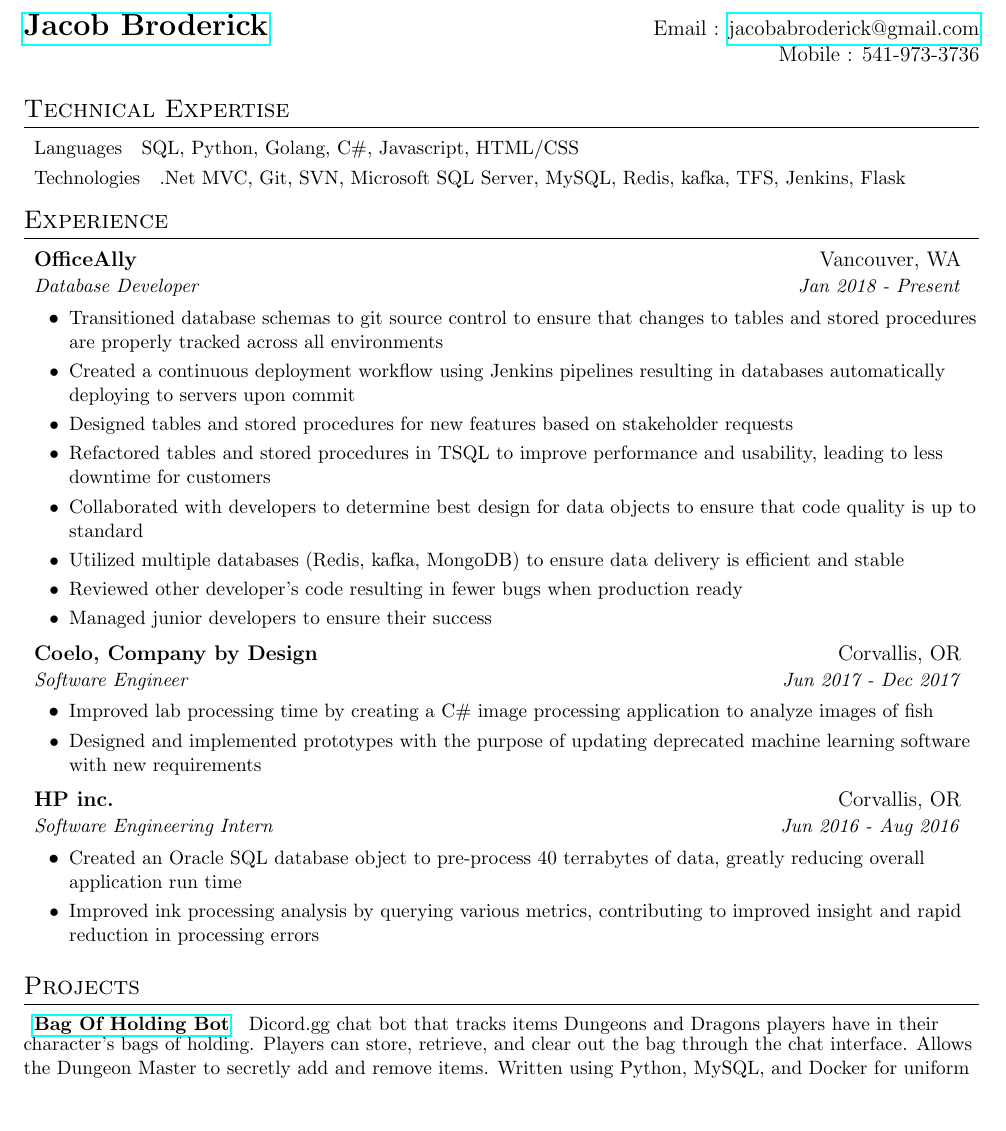
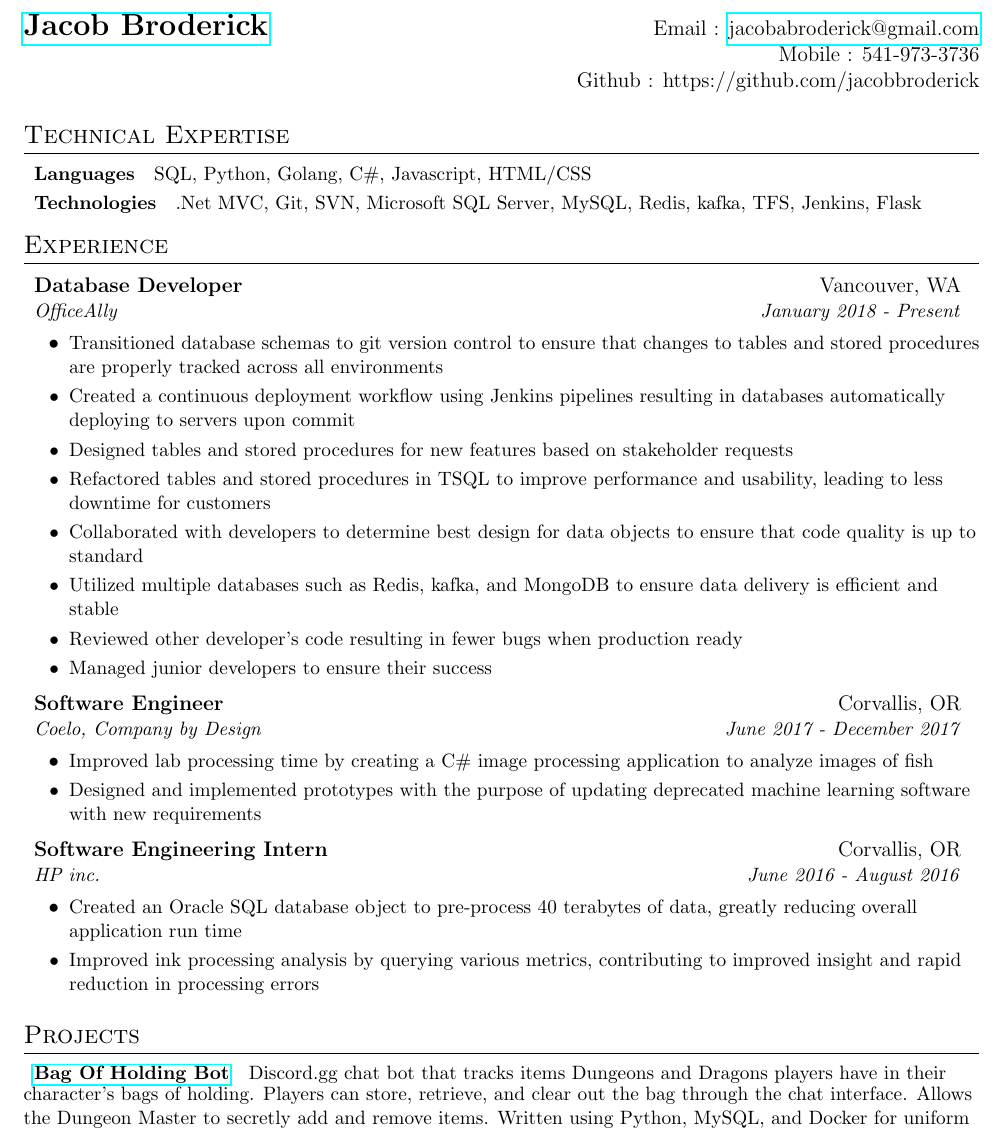
Before and after one commit to Robooto/Resume, a LaTeX CV (jacob_broderick_resume.tex): part of the page, cut so that both start at the same text, the shorter picture padded with empty space. Compiled offline with pdfLaTeX.

Commit message:
making marinas changes

```diff
--- a/jacob_broderick_resume.tex
+++ b/jacob_broderick_resume.tex
@@ -52,8 +52,8 @@
 \newcommand{\resumeSubheading}[4]{
 	\vspace{-1pt}\item
 	\begin{tabular*}{0.97\textwidth}{l@{\extracolsep{\fill}}r}
-		\textbf{#1} & #2 \\
-		\textit{\small#3} & \textit{\small #4} \\
+		\textbf{#3} & #2 \\
+		\textit{\small#1} & \textit{\small #4} \\
 	\end{tabular*}\vspace{-5pt}
 }
 
@@ -77,14 +77,15 @@
 	\begin{tabular*}{\textwidth}{l@{\extracolsep{\fill}}r}
 		\textbf{\href{https://github.com/jacobbroderick}{\Large Jacob Broderick}} & Email : \href{mailto:jacobabroderick@gmail.com}{jacobabroderick@gmail.com}\\
 		& Mobile : 541-973-3736 \\
+		& Github : https://github.com/jacobbroderick \\
 	\end{tabular*}
 
 		%--------PROGRAMMING SKILLS------------
 	\section{Technical Expertise}
 	\resumeSubHeadingListStart
 	\resumeSubItem
-	{Languages}{SQL, Python, Golang, C\#, Javascript, HTML/CSS}
-	\resumeSubItem{Technologies}{.Net MVC, Git, SVN, Microsoft SQL Server, MySQL, Redis, kafka, TFS, Jenkins, Flask}
+	{\textbf{Languages}}{SQL, Python, Golang, C\#, Javascript, HTML/CSS}
+	\resumeSubItem{\textbf{Technologies}}{.Net MVC, Git, SVN, Microsoft SQL Server, MySQL, Redis, kafka, TFS, Jenkins, Flask}
 	%\resumeSubItem{Methodologies}{Scrum, Agile, Kanban, Waterfall}
 
 	\resumeSubHeadingListEnd
@@ -96,23 +97,23 @@
 
 		\resumeSubheading
 	{OfficeAlly}{Vancouver, WA}
-	{Database Developer}{Jan 2018 - Present}
+	{Database Developer}{January 2018 - Present}
 	\resumeItemListStart
 	\resumeItem
-	{Transitioned database schemas to git source control to ensure that changes to tables and stored procedures are properly tracked across all environments}
+	{Transitioned database schemas to git version control to ensure that changes to tables and stored procedures are properly tracked across all environments}
 	\resumeItem
 	{Created a continuous deployment workflow using Jenkins pipelines resulting in databases automatically deploying to servers upon commit}
 	\resumeItem{Designed tables and stored procedures for new features based on stakeholder requests}
 	\resumeItem{Refactored tables and stored procedures in TSQL to improve performance and usability, leading to less downtime for customers}
 	\resumeItem{Collaborated with developers to determine best design for data objects to ensure that code quality is up to standard}
-	\resumeItem{Utilized multiple databases (Redis, kafka, MongoDB) to ensure data delivery is efficient and stable}
+	\resumeItem{Utilized multiple databases such as Redis, kafka, and MongoDB to ensure data delivery is efficient and stable}
 	\resumeItem{Reviewed other developer's code resulting in fewer bugs when production ready}
 	\resumeItem{Managed junior developers to ensure their success}
 	\resumeItemListEnd
 
 	\resumeSubheading
 	{Coelo, Company by Design}{Corvallis, OR}
-	{Software Engineer}{Jun 2017 - Dec 2017}
+	{Software Engineer}{June 2017 - December 2017}
 	\resumeItemListStart
 	\resumeItem
 	{Improved lab processing time by creating a C\# image processing application to analyze images of fish}
@@ -122,9 +123,9 @@
 
 	\resumeSubheading
 	{HP inc.}{Corvallis, OR}
-	{Software Engineering Intern}{Jun 2016 - Aug 2016}
+	{Software Engineering Intern}{June 2016 - August 2016}
 	\resumeItemListStart
-	\resumeItem{Created an Oracle SQL database object to pre-process 40 terrabytes of data, greatly reducing overall application run time}
+	\resumeItem{Created an Oracle SQL database object to pre-process 40 terabytes of data, greatly reducing overall application run time}
 	\resumeItem{Improved ink processing analysis by querying various metrics, contributing to improved insight and rapid reduction in processing errors}
 	\resumeItemListEnd
 
@@ -144,7 +145,7 @@
 		%-----------PROJECTS-----------------
 		\section{Projects}
 		\resumeSubHeadingListStart
-		\resumeSubItem{\textbf{\href{https://github.com/jacobbroderick/BagOfHoldingBot}{Bag Of Holding Bot}}}{Dicord.gg chat bot that tracks items Dungeons and Dragons players have in their character's bags of holding. Players can store, retrieve, and clear out the bag through the chat interface. Allows the Dungeon Master to secretly add and remove items. Written using Python, MySQL, and  Docker for uniform deployment across platforms}
+		\resumeSubItem{\textbf{\href{https://github.com/jacobbroderick/BagOfHoldingBot}{Bag Of Holding Bot}}}{Discord.gg chat bot that tracks items Dungeons and Dragons players have in their character's bags of holding. Players can store, retrieve, and clear out the bag through the chat interface. Allows the Dungeon Master to secretly add and remove items. Written using Python, MySQL, and  Docker for uniform deployment across platforms}
 
 		\resumeSubHeadingListEnd
 
```
Also changed, not shown: jacob_broderick_resume.pdf.
